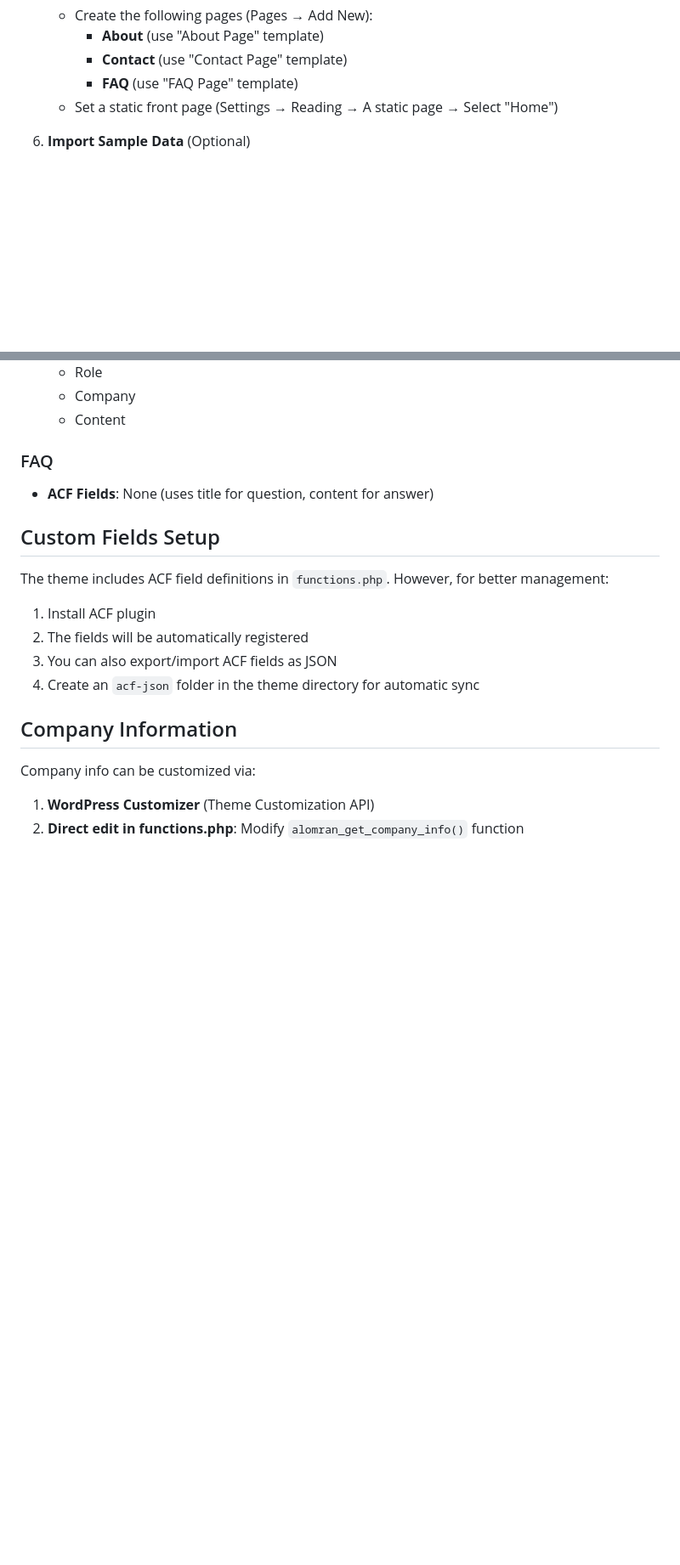
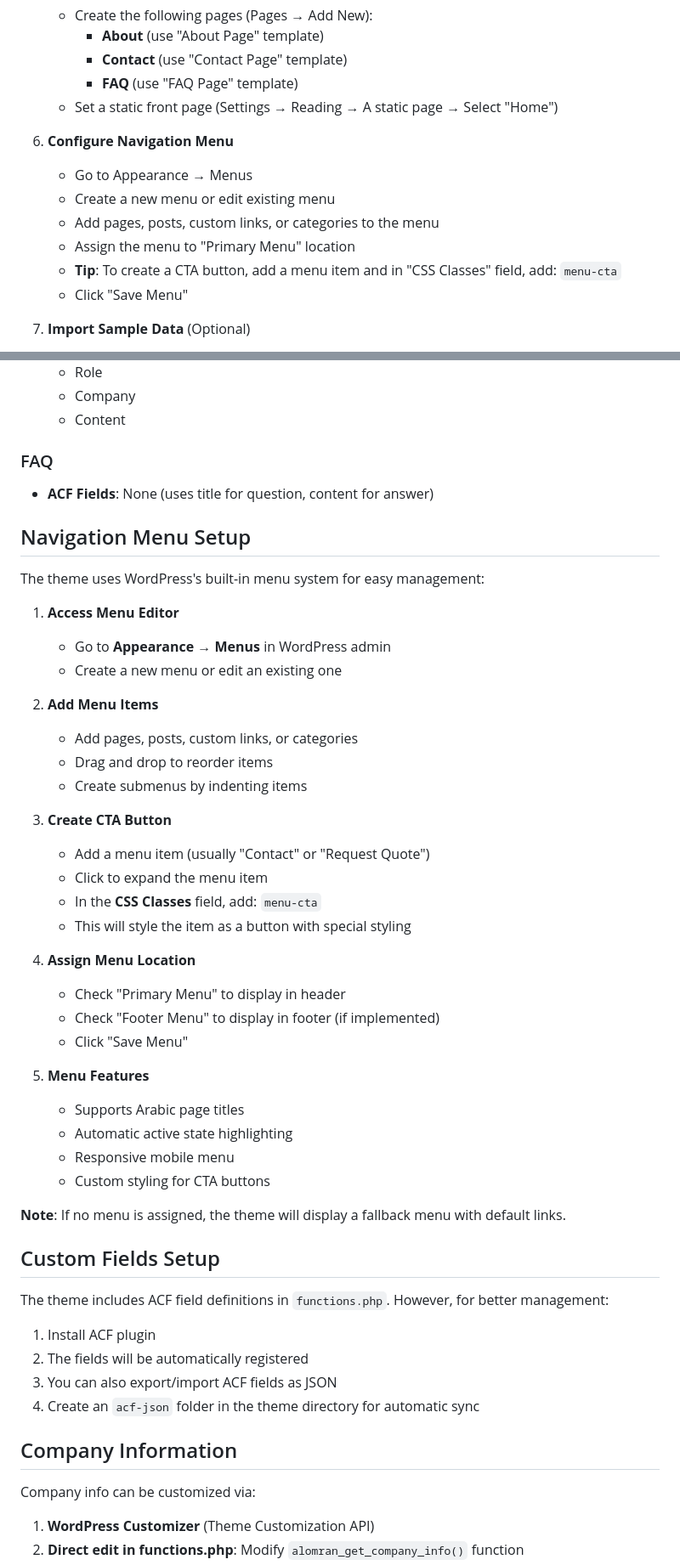
Before and after one commit to momotan039/Omran_wp, a Markdown page: README.md, 2 parts joined by grey strips. Shown at 85% size. Rendered like a GitHub page; blank space fills up the shorter version.

Commit message:
docs: Update README with menu setup and ACF fields documentation

```diff
--- a/README.md
+++ b/README.md
@@ -40,6 +40,14 @@ A fully functional WordPress theme converted from a React application. This them
      - **Contact** (use "Contact Page" template)
      - **FAQ** (use "FAQ Page" template)
    - Set a static front page (Settings → Reading → A static page → Select "Home")
+
+6. **Configure Navigation Menu**
+   - Go to Appearance → Menus
+   - Create a new menu or edit existing menu
+   - Add pages, posts, custom links, or categories to the menu
+   - Assign the menu to "Primary Menu" location
+   - **Tip**: To create a CTA button, add a menu item and in "CSS Classes" field, add: `menu-cta`
+   - Click "Save Menu"
 
 6. **Import Sample Data** (Optional)
    - You can create sample products, news items, testimonials, and FAQs manually
@@ -102,6 +110,38 @@ alomran-theme/
 
 ### FAQ
 - **ACF Fields**: None (uses title for question, content for answer)
+
+## Navigation Menu Setup
+
+The theme uses WordPress's built-in menu system for easy management:
+
+1. **Access Menu Editor**
+   - Go to **Appearance → Menus** in WordPress admin
+   - Create a new menu or edit an existing one
+
+2. **Add Menu Items**
+   - Add pages, posts, custom links, or categories
+   - Drag and drop to reorder items
+   - Create submenus by indenting items
+
+3. **Create CTA Button**
+   - Add a menu item (usually "Contact" or "Request Quote")
+   - Click to expand the menu item
+   - In the **CSS Classes** field, add: `menu-cta`
+   - This will style the item as a button with special styling
+
+4. **Assign Menu Location**
+   - Check "Primary Menu" to display in header
+   - Check "Footer Menu" to display in footer (if implemented)
+   - Click "Save Menu"
+
+5. **Menu Features**
+   - Supports Arabic page titles
+   - Automatic active state highlighting
+   - Responsive mobile menu
+   - Custom styling for CTA buttons
+
+**Note**: If no menu is assigned, the theme will display a fallback menu with default links.
 
 ## Custom Fields Setup
 
```
